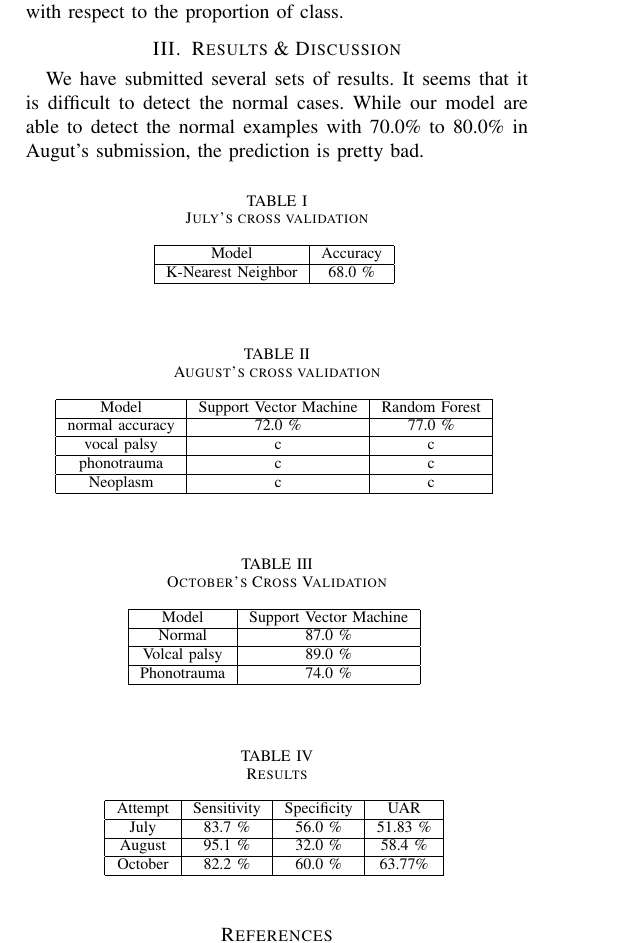
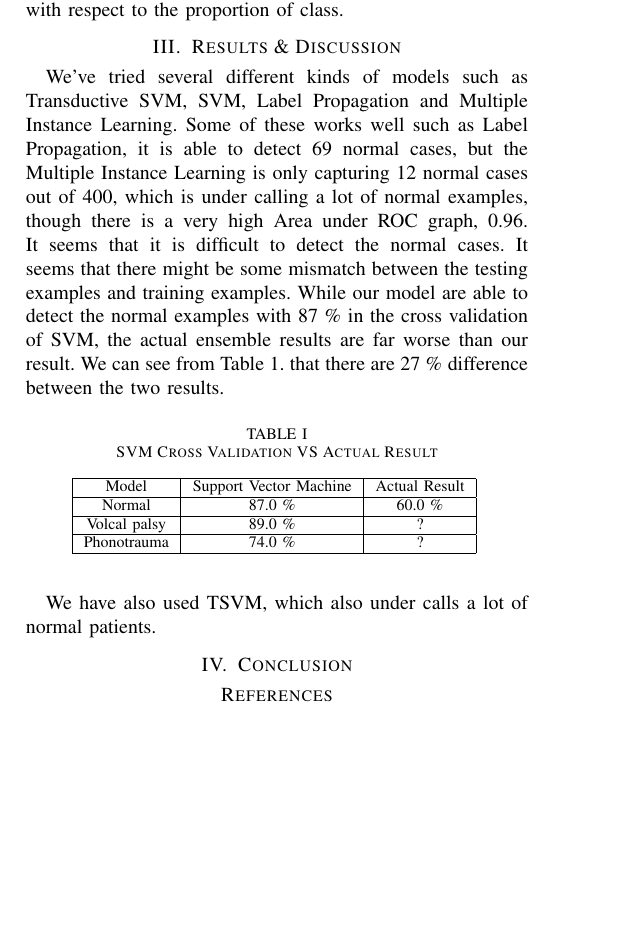
Before and after one commit to jumxglhf/ieee_audio, a LaTeX paper (paper/conference_041818.tex): part of page 2 of 2, cut so that both start at the same text, the shorter picture padded with empty space. Compiled offline with pdfLaTeX; a missing font is replaced by an installed copy or a similar font; a LaTeX package or settings file that is missing is left out.

Commit message:
added results

```diff
--- a/paper/conference_041818.tex
+++ b/paper/conference_041818.tex
@@ -69,54 +69,21 @@ sray@case.edu}
 
 \section{Results \& Discussion}
 
-We have submitted several sets of results. It seems that it is difficult to detect the normal cases. While our model are able to detect the normal examples with 70.0\% to 80.0\% in Augut's submission, the prediction is pretty bad.
+We've tried several different kinds of models such as Transductive SVM, SVM, Label Propagation and Multiple Instance Learning. Some of these works well such as Label Propagation, it is able to detect 69 normal cases, but the Multiple Instance Learning is only capturing 12 normal cases out of 400, which is under calling a lot of normal examples, though there is a very high Area under ROC graph, 0.96. It seems that it is difficult to detect the normal cases. It seems that there might be some mismatch between the testing examples and training examples. While our model are able to detect the normal examples with 87 \% in the cross validation of SVM, the actual ensemble results are far worse than our result. We can see from Table 1. that there are 27 \% difference between the two results.
+
 
 \begin{table}[htbp]
-	\caption{July's cross validation}
-	\begin{center}
-		\begin{tabular}{|c|c|}
-			\hline
-			Model & Accuracy \\
-			\hline
-			K-Nearest Neighbor & 68.0 \% \\
-			\hline
-		\end{tabular}
-		\label{tab0}
-	\end{center}
-\end{table}
-
-\begin{table}[htbp]
-	\caption{August's cross validation}
+	\caption{SVM Cross Validation VS Actual Result}
 	\begin{center}
 		\begin{tabular}{|c|c|c|}
 			\hline
-			Model & Support Vector Machine & Random Forest \\
+			Model & Support Vector Machine & Actual Result \\
 			\hline
-			normal accuracy & 72.0 \% & 77.0 \% \\
+			Normal & 87.0 \% & 60.0 \% \\
 			\hline
-			vocal palsy & c & c \\
+			Volcal palsy & 89.0 \% & ?\\
 			\hline
-			phonotrauma & c & c \\
-			\hline
-			Neoplasm &c & c\\
-			\hline
-		\end{tabular}
-		\label{tab1}
-	\end{center}
-\end{table}
-
-\begin{table}[htbp]
-	\caption{October's Cross Validation}
-	\begin{center}
-		\begin{tabular}{|c|c|}
-			\hline
-			Model & Support Vector Machine \\
-			\hline
-			Normal & 87.0 \% \\
-			\hline
-			Volcal palsy & 89.0 \% \\
-			\hline
-			Phonotrauma & 74.0 \% \\
+			Phonotrauma & 74.0 \% & ?\\
 			\hline
 		\end{tabular}
 		\label{tab2}
@@ -124,24 +91,11 @@ We have submitted several sets of results. It seems that it is difficult to dete
 \end{table}
 
 
+We have also used TSVM, which also under calls a lot of normal patients.
 
-\begin{table}[htbp]
-	\caption{Results}
-	\begin{center}
-		\begin{tabular}{|c|c|c|c|}
-			\hline
-			Attempt & Sensitivity & Specificity & UAR \\
-			\hline
-			July & 83.7 \% & 56.0 \% & 51.83 \% \\
-			\hline
-			August & 95.1 \% &  32.0 \% & 58.4 \% \\
-			\hline
-			October & 82.2 \% & 60.0 \% & 63.77\% \\
-			\hline
-		\end{tabular}
-		\label{tab3}
-	\end{center}
-\end{table}
+
+\section{Conclusion}
+
 
 
 \begin{thebibliography}{00}
```
